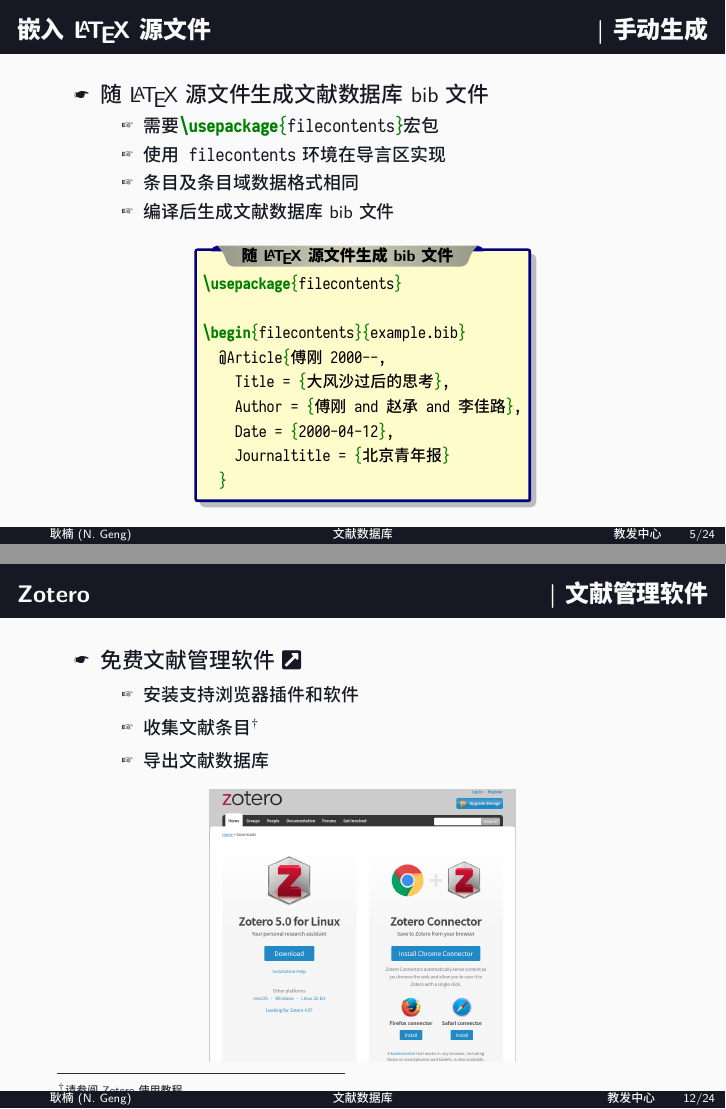
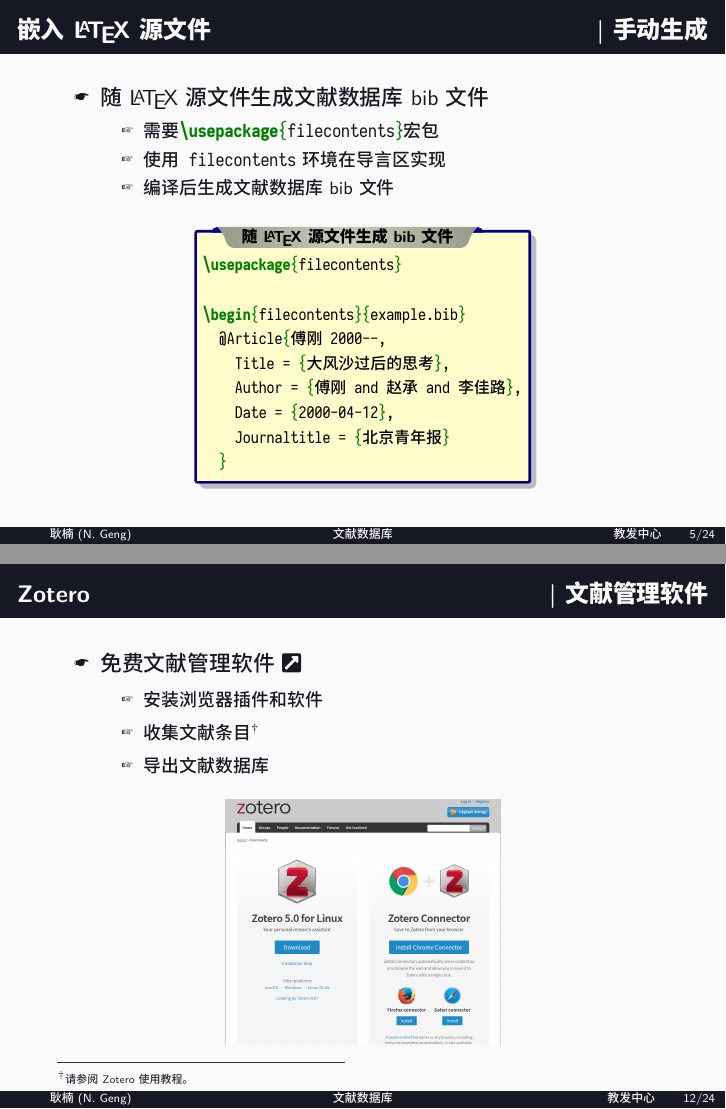
Before and after one commit to registor/introbibfile, LaTeX slides (main.tex): pages 8 and 17 of 32, joined at a grey line. The pictures show the PDF file main.pdf that the author committed with the source.

Commit message:
修订部分语法错误。

```diff
--- a/main.tex
+++ b/main.tex
@@ -107,7 +107,7 @@
       \begin{itemize}
       \item 插入指定类型条目
       \item 填写各条目域数据
-      \item 条目域数据可根据需要删减
+      \item 可根据需要删减条目域
       \end{itemize}
     \end{itemize}
     \begin{center}
@@ -123,7 +123,7 @@
       \begin{itemize}
       \item 需要\texinline{\usepackage{filecontents}}宏包
       \item 使用\texinline{filecontents}环境在导言区实现
-      \item 条目及条目域数据格式相同
+      %\item 条目及条目域数据格式相同
       \item 编译后生成文献数据库bib文件
       \end{itemize}
     \end{itemize}
@@ -308,13 +308,13 @@
     \begin{itemize}
     \item 免费文献管理软件\link{https://www.zotero.org/}
       \begin{itemize}
-      \item 安装支持浏览器插件和软件
+      \item 安装浏览器插件和软件
       \item 收集文献条目\footnote[frame,2]{请参阅Zotero使用教程。}
       \item 导出文献数据库
       \end{itemize}
     \end{itemize}
     \begin{center}
-      \includegraphics[width=0.5\textwidth]{05zoterohomepage}
+      \includegraphics[width=0.45\textwidth]{05zoterohomepage}
     \end{center}
   \end{spacing}
 \end{frame}
```
Also changed, not shown: main.pdf, main.tex (2 more changed lines).
